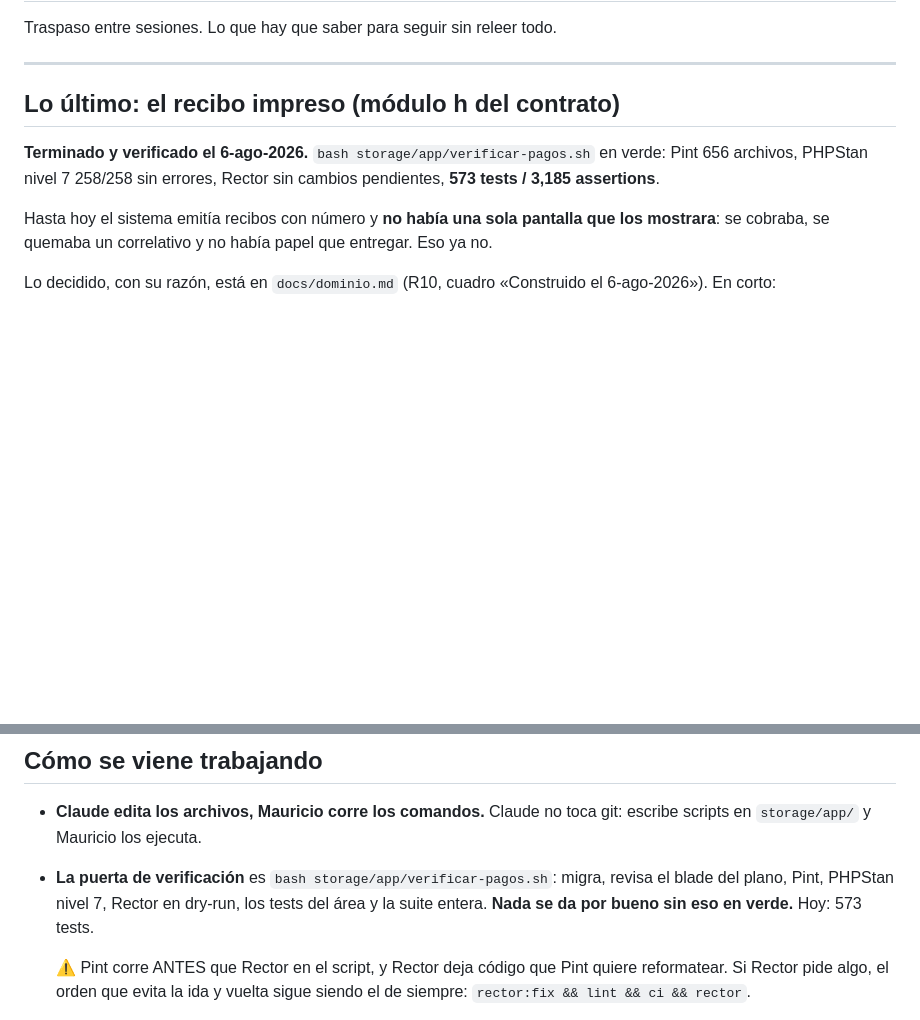
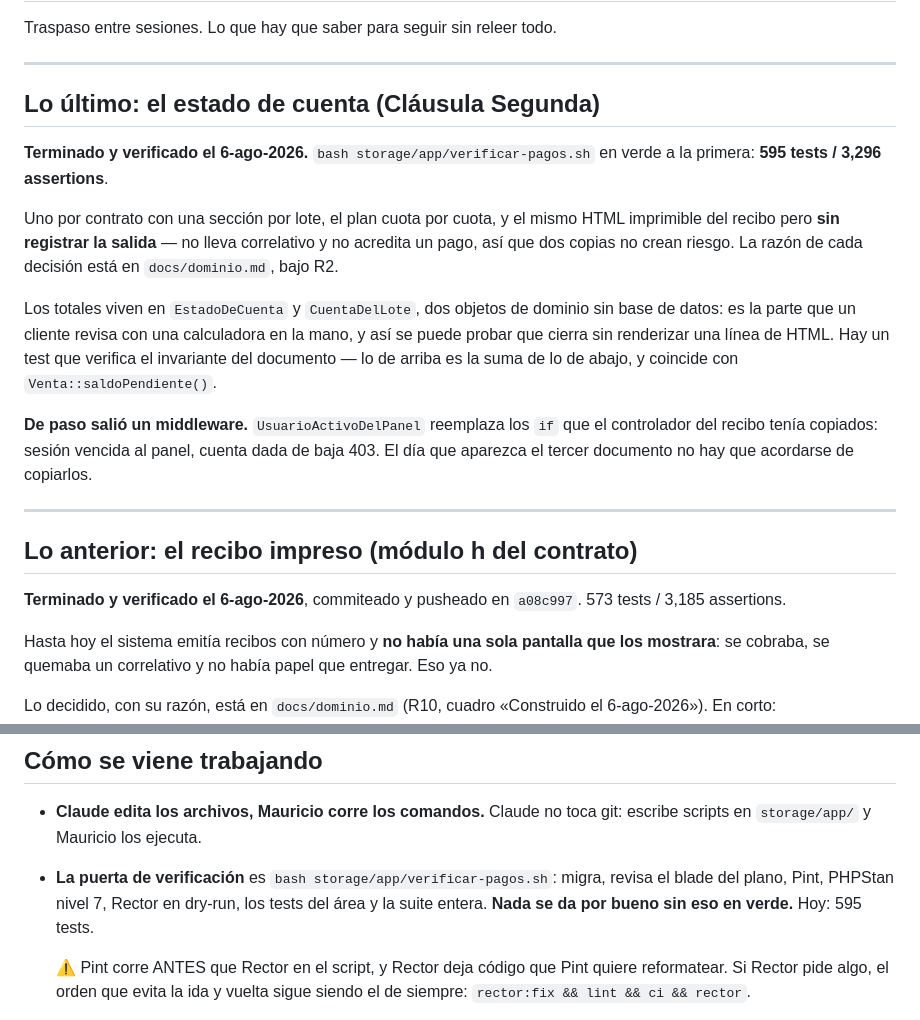
Before and after one commit to hefesto22/Lotificadora-praderas-del-sol, a Markdown page: docs/continuar-aqui.md, 2 parts joined by grey strips. GitHub-like rendering; blank space fills up the shorter version.

```diff
--- a/docs/continuar-aqui.md
+++ b/docs/continuar-aqui.md
@@ -4,11 +4,33 @@ Traspaso entre sesiones. Lo que hay que saber para seguir sin releer todo.
 
 ---
 
-## Lo último: el recibo impreso (módulo h del contrato)
+## Lo último: el estado de cuenta (Cláusula Segunda)
 
 **Terminado y verificado el 6-ago-2026.** `bash storage/app/verificar-pagos.sh`
-en verde: Pint 656 archivos, PHPStan nivel 7 258/258 sin errores, Rector sin
-cambios pendientes, **573 tests / 3,185 assertions**.
+en verde a la primera: **595 tests / 3,296 assertions**.
+
+Uno por contrato con una sección por lote, el plan cuota por cuota, y el mismo
+HTML imprimible del recibo pero **sin registrar la salida** — no lleva
+correlativo y no acredita un pago, así que dos copias no crean riesgo. La razón
+de cada decisión está en `docs/dominio.md`, bajo R2.
+
+Los totales viven en `EstadoDeCuenta` y `CuentaDelLote`, dos objetos de dominio
+sin base de datos: es la parte que un cliente revisa con una calculadora en la
+mano, y así se puede probar que cierra sin renderizar una línea de HTML. Hay un
+test que verifica el invariante del documento — lo de arriba es la suma de lo
+de abajo, y coincide con `Venta::saldoPendiente()`.
+
+**De paso salió un middleware.** `UsuarioActivoDelPanel` reemplaza los `if` que
+el controlador del recibo tenía copiados: sesión vencida al panel, cuenta dada
+de baja 403. El día que aparezca el tercer documento no hay que acordarse de
+copiarlos.
+
+---
+
+## Lo anterior: el recibo impreso (módulo h del contrato)
+
+**Terminado y verificado el 6-ago-2026**, commiteado y pusheado en `a08c997`.
+573 tests / 3,185 assertions.
 
 Hasta hoy el sistema emitía recibos con número y **no había una sola pantalla
 que los mostrara**: se cobraba, se quemaba un correlativo y no había papel que
@@ -65,7 +137,7 @@ de ninguna sesión.
 - **La puerta de verificación** es `bash storage/app/verificar-pagos.sh`:
   migra, revisa el blade del plano, Pint, PHPStan nivel 7, Rector en dry-run,
   los tests del área y la suite entera. **Nada se da por bueno sin eso en
-  verde.** Hoy: 573 tests.
+  verde.** Hoy: 595 tests.
 
   ⚠️ Pint corre ANTES que Rector en el script, y Rector deja código que Pint
   quiere reformatear. Si Rector pide algo, el orden que evita la ida y vuelta
```
Also changed, not shown: other parts of docs/continuar-aqui.md (+53 -3 lines), docs/dominio.md (+19 -0 lines).
